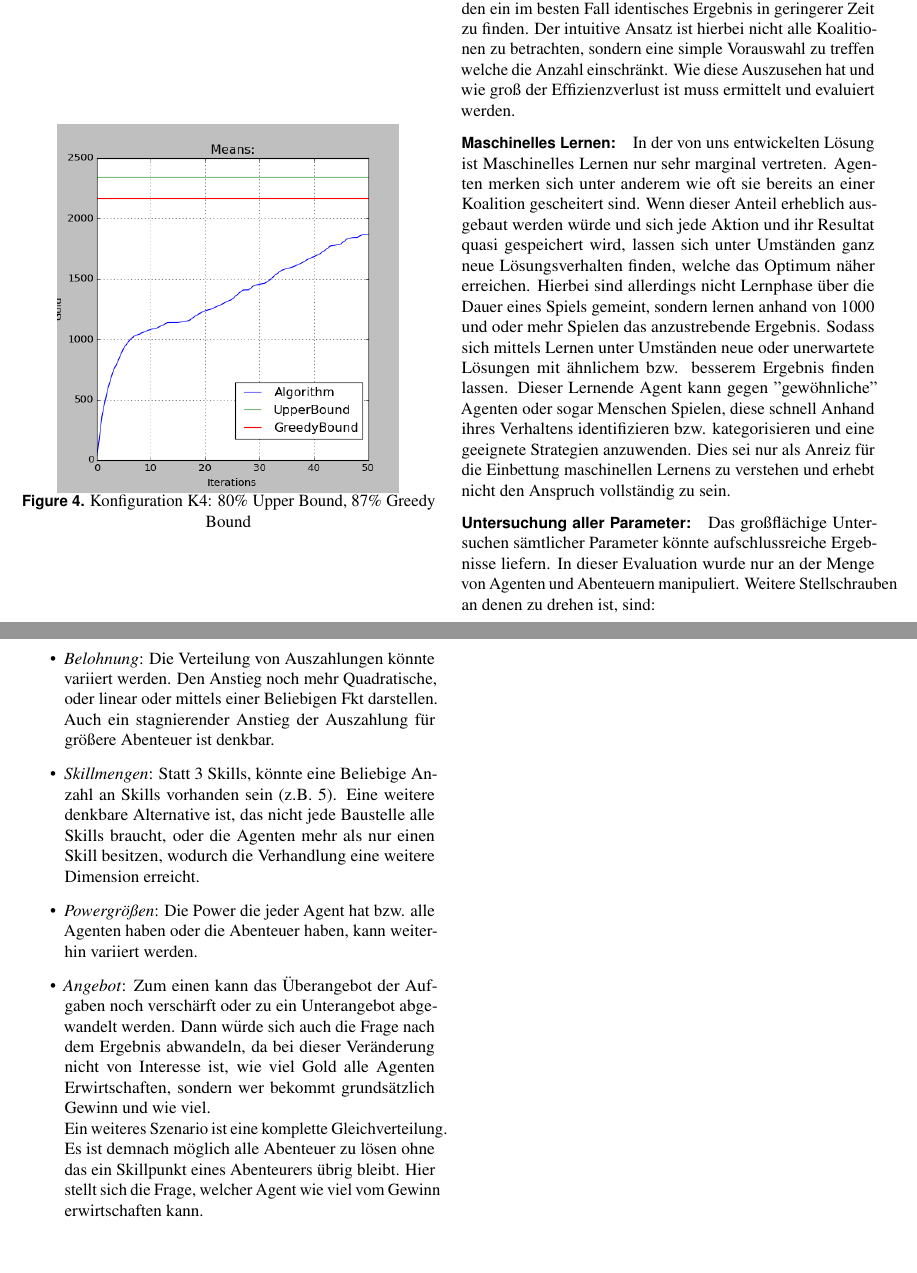
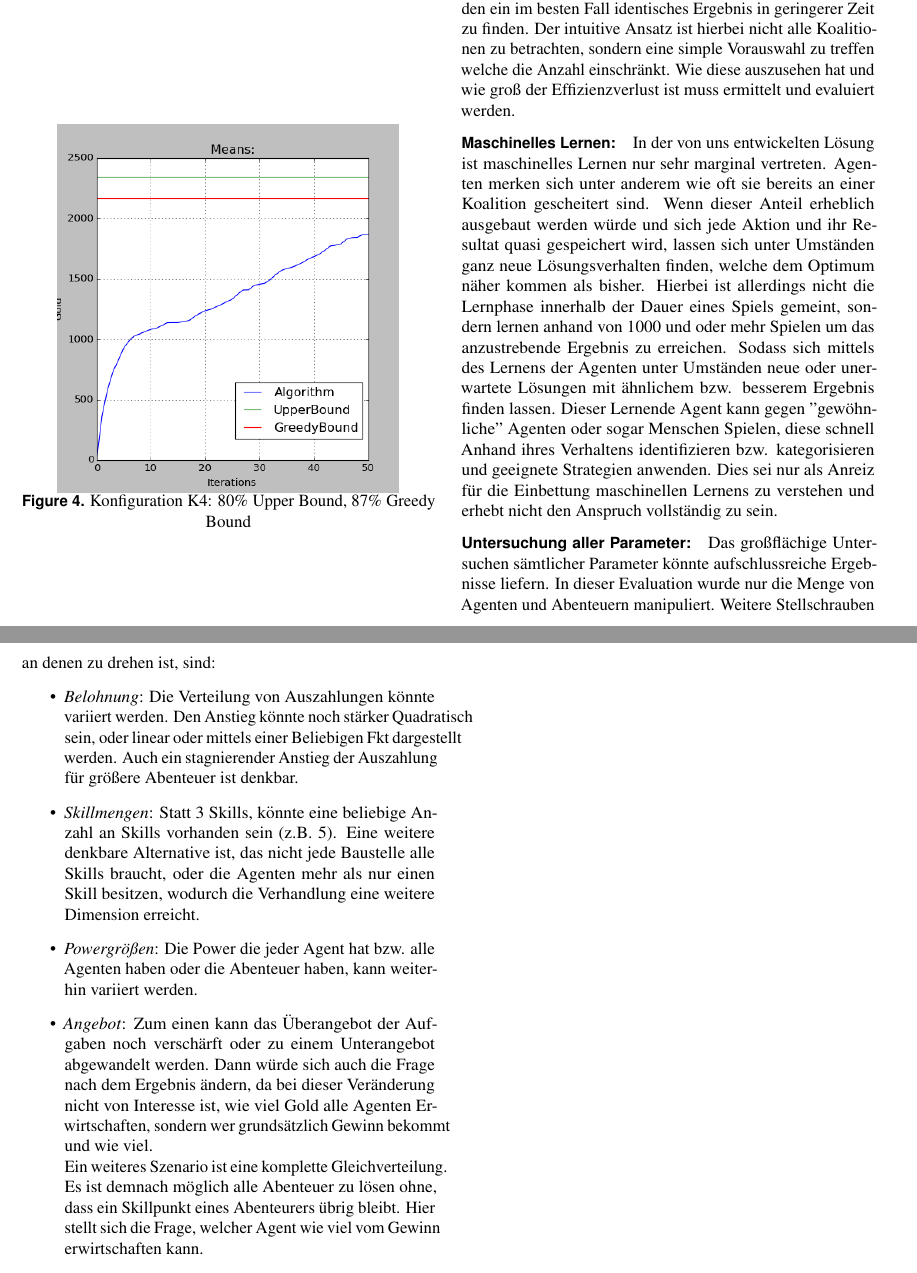
Before and after one commit to MFizz/AiF, a LaTeX document (Paper/paper.tex): two parts of pages 6 and 7 of 7, joined at a grey line, cut so that both start at the same text, the shorter picture padded with empty space. Compiled offline with pdfLaTeX.

Commit message:
Rechtschreibkorrektur

```diff
--- a/Paper/paper.tex
+++ b/Paper/paper.tex
@@ -221,19 +221,19 @@ Die hier gewählte Implementierung ist kein echter verteilter Algorithmus. Die H
 Ein weiterer Aspekt könnte sein, das ein Agent A unter keinen Umständen mit einem Agenten B	eine Koalition bilden möchte, aufgrund schlechter Erfahrungen oder ähnliches. Hierbei könnte untersucht werden in wie weit die Effizienz des gesamten Konstruktes, durch den Ausschluss der Zusammenarbeit zweier Agenten, in Mitleidenschaft gezogen wird. Der Kreativität im Design vom Verhalten einzelner Agenten ist hierbei kein Limit gesetzt.
 
 \paragraph{Optimierung der Koalitionsbildung:}
-Da aktuell jeder Koalition berechnet werden muss, aufgrund des Banzhafpowerindex befindet sich der Aufwand in einem Exponentiellen Bereich, was dazu führt, dass der Algorithmus schon bei einer vergleichsweise geringen Anzahl an Abenteurern extrem viel Zeit benötigt. Es muss demnach eine Möglichkeit gefunden werden ein im besten Fall identisches Ergebnis in geringerer Zeit zu finden. Der intuitive Ansatz ist hierbei nicht alle Koalitionen zu betrachten, sondern eine simple Vorauswahl zu treffen welche die Anzahl einschränkt. Wie diese Auszusehen hat und wie groß der Effizienzverlust ist muss ermittelt und evaluiert werden.
+Da aktuell jeder Koalition berechnet werden muss, aufgrund des Banzhafpowerindex befindet sich der Aufwand in einem Exponentiellen Bereich, was dazu führt, dass der Algorithmus schon bei einer vergleichsweise geringen Anzahl an Abenteurern extrem viel Zeit benötigt. Es muss demnach eine Möglichkeit gefunden werden ein im besten Fall identisches Ergebnis in geringerer Zeit zu finden. Der intuitive Ansatz ist hierbei nicht alle Koalitionen zu betrachten, sondern eine simple Vorauswahl zu treffen welche die Anzahl einschränkt. Wie diese auszusehen hat und wie groß der Effizienzverlust ist muss ermittelt und evaluiert werden.
 
 \paragraph{Maschinelles Lernen:}
-In der von uns entwickelten Lösung ist Maschinelles Lernen nur sehr marginal vertreten. Agenten merken sich unter anderem wie oft sie bereits an einer Koalition gescheitert sind. Wenn dieser Anteil erheblich ausgebaut werden würde und sich jede Aktion und ihr Resultat quasi gespeichert wird, lassen sich unter Umständen ganz neue Lösungsverhalten finden, welche das Optimum näher erreichen. Hierbei sind allerdings nicht Lernphase über die Dauer eines Spiels gemeint, sondern lernen anhand von 1000 und oder mehr Spielen das anzustrebende Ergebnis. Sodass sich mittels Lernen unter Umständen neue oder unerwartete Lösungen mit ähnlichem bzw. besserem Ergebnis finden lassen. Dieser Lernende Agent kann gegen "gewöhnliche" Agenten oder sogar Menschen Spielen, diese schnell Anhand ihres Verhaltens identifizieren bzw. kategorisieren und eine geeignete Strategien anzuwenden. Dies sei nur als Anreiz für die Einbettung maschinellen Lernens zu verstehen und erhebt nicht den Anspruch vollständig zu sein.
+In der von uns entwickelten Lösung ist maschinelles Lernen nur sehr marginal vertreten. Agenten merken sich unter anderem wie oft sie bereits an einer Koalition gescheitert sind. Wenn dieser Anteil erheblich ausgebaut werden würde und sich jede Aktion und ihr Resultat quasi gespeichert wird, lassen sich unter Umständen ganz neue Lösungsverhalten finden, welche dem Optimum näher kommen als bisher. Hierbei ist allerdings nicht die Lernphase innerhalb der Dauer eines Spiels gemeint, sondern lernen anhand von 1000 und oder mehr Spielen um das anzustrebende Ergebnis zu erreichen. Sodass sich mittels des Lernens der Agenten unter Umständen neue oder unerwartete Lösungen mit ähnlichem bzw. besserem Ergebnis finden lassen. Dieser Lernende Agent kann gegen "gewöhnliche" Agenten oder sogar Menschen Spielen, diese schnell Anhand ihres Verhaltens identifizieren bzw. kategorisieren und geeignete Strategien anwenden. Dies sei nur als Anreiz für die Einbettung maschinellen Lernens zu verstehen und erhebt nicht den Anspruch vollständig zu sein.
 
 \paragraph{Untersuchung aller Parameter:}
-Das großflächige Untersuchen sämtlicher Parameter könnte aufschlussreiche Ergebnisse liefern. In dieser Evaluation wurde nur an der Menge von Agenten und Abenteuern manipuliert. Weitere Stellschrauben an denen zu drehen ist, sind:
+Das großflächige Untersuchen sämtlicher Parameter könnte aufschlussreiche Ergebnisse liefern. In dieser Evaluation wurde nur die Menge von Agenten und Abenteuern manipuliert. Weitere Stellschrauben an denen zu drehen ist, sind:
 \begin{itemize}
-	\item \textit{Belohnung}: Die Verteilung von Auszahlungen könnte variiert werden. Den Anstieg noch mehr Quadratische, oder linear oder mittels einer Beliebigen Fkt darstellen. Auch ein stagnierender Anstieg der Auszahlung für größere Abenteuer ist denkbar.
-	\item \textit{Skillmengen}: Statt 3 Skills, könnte eine Beliebige Anzahl an Skills vorhanden sein (z.B. 5). Eine weitere denkbare Alternative ist, das nicht jede Baustelle alle Skills braucht, oder die Agenten mehr als nur einen Skill besitzen, wodurch die Verhandlung eine weitere Dimension erreicht.
+	\item \textit{Belohnung}: Die Verteilung von Auszahlungen könnte variiert werden. Den Anstieg könnte noch stärker Quadratisch sein, oder linear oder mittels einer Beliebigen Fkt dargestellt werden. Auch ein stagnierender Anstieg der Auszahlung für größere Abenteuer ist denkbar.
+	\item \textit{Skillmengen}: Statt 3 Skills, könnte eine beliebige Anzahl an Skills vorhanden sein (z.B. 5). Eine weitere denkbare Alternative ist, das nicht jede Baustelle alle Skills braucht, oder die Agenten mehr als nur einen Skill besitzen, wodurch die Verhandlung eine weitere Dimension erreicht.
 	\item \textit{Powergrößen}: Die Power die jeder Agent hat bzw. alle Agenten haben oder die Abenteuer haben, kann weiterhin variiert werden.
-	\item \textit{Angebot}: Zum einen kann das Überangebot der Aufgaben noch verschärft oder zu ein Unterangebot abgewandelt werden. Dann würde sich auch die Frage nach dem Ergebnis abwandeln, da bei dieser Veränderung nicht von Interesse ist, wie viel Gold alle Agenten Erwirtschaften, sondern wer bekommt grundsätzlich Gewinn und wie viel. \\
-	Ein weiteres Szenario ist eine komplette Gleichverteilung. Es ist demnach möglich alle Abenteuer zu lösen ohne das ein Skillpunkt eines Abenteurers übrig bleibt. Hier stellt sich die Frage, welcher Agent wie viel vom Gewinn erwirtschaften kann.
+	\item \textit{Angebot}: Zum einen kann das Überangebot der Aufgaben noch verschärft oder zu einem Unterangebot abgewandelt werden. Dann würde sich auch die Frage nach dem Ergebnis ändern, da bei dieser Veränderung nicht von Interesse ist, wie viel Gold alle Agenten Erwirtschaften, sondern wer grundsätzlich Gewinn bekommt und wie viel. \\
+	Ein weiteres Szenario ist eine komplette Gleichverteilung. Es ist demnach möglich alle Abenteuer zu lösen ohne, dass ein Skillpunkt eines Abenteurers übrig bleibt. Hier stellt sich die Frage, welcher Agent wie viel vom Gewinn erwirtschaften kann.
 	\item \textit{Agenten}: Die verschiedenen Verhalten die ein Agent aufweisen kann wurden bereits erläutert.
 \end{itemize}
 
```
